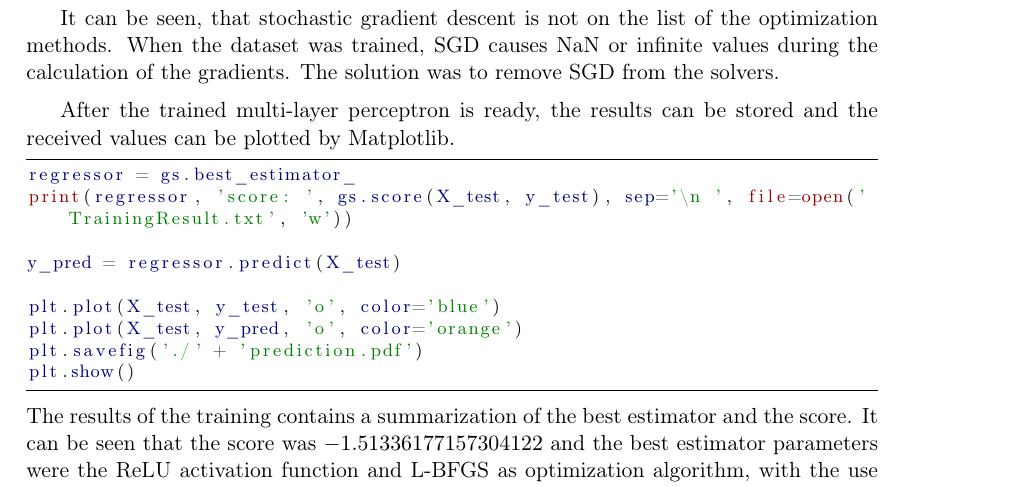
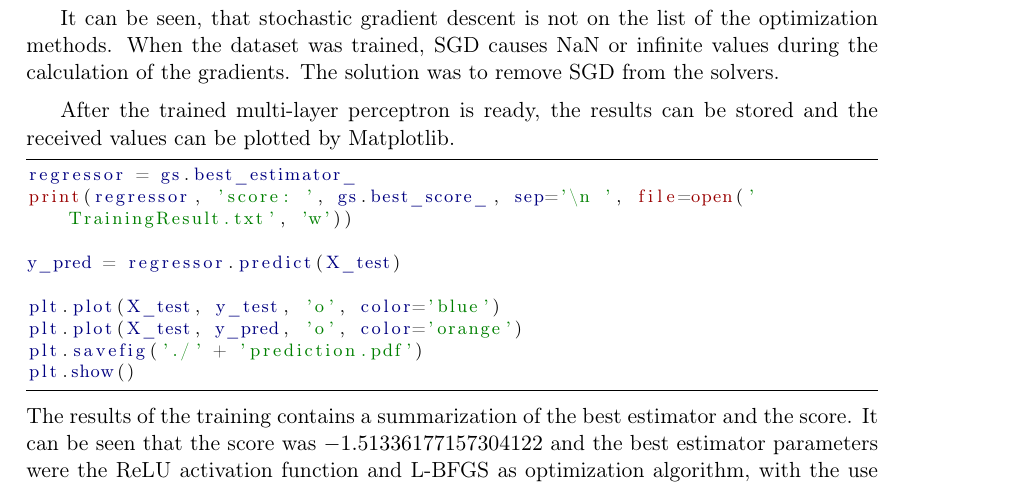
Before and after one commit to LillaJuhasz/Neural-Network-Inversion, a LaTeX thesis (latex/main.tex, which reads latex/chapters/implementation.tex): part of page 26 of 32, cut so that both start at the same text. Compiled offline with pdfLaTeX.

Commit message:
little fix

```diff
--- a/latex/chapters/implementation.tex
+++ b/latex/chapters/implementation.tex
@@ -227,7 +227,7 @@ It can be seen, that stochastic gradient descent is not on the list of the optim
 After the trained multi-layer perceptron is ready, the results can be stored and the received values can be plotted by Matplotlib.
 \begin{lstlisting}
 regressor = gs.best_estimator_
-print(regressor, 'score: ', gs.score(X_test, y_test), sep='\n ', file=open('TrainingResult.txt', 'w'))
+print(regressor, 'score: ', gs.best_score_, sep='\n ', file=open('TrainingResult.txt', 'w'))
 
 y_pred = regressor.predict(X_test)
 
```
Also changed, not shown: latex/main.pdf, 2 other files.
